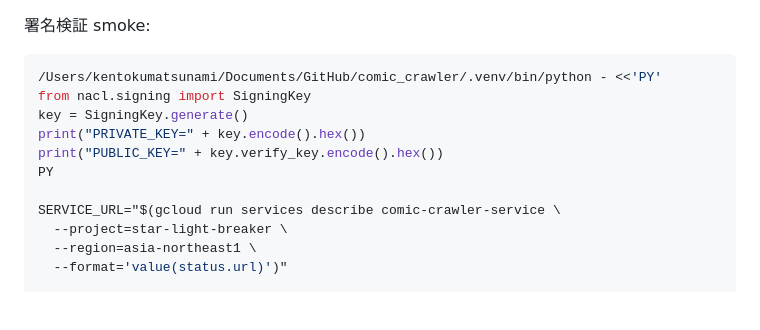
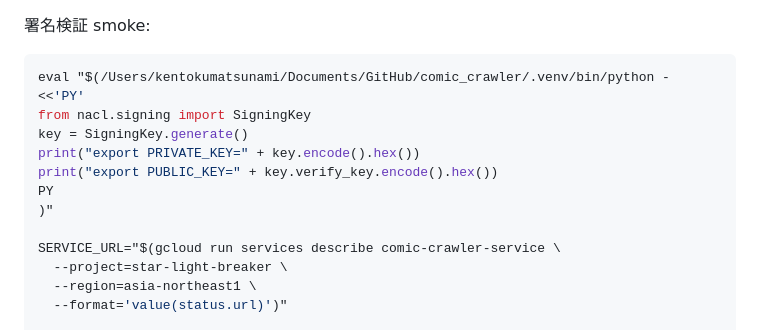
Before and after one commit to kentoku24/comic_crawler, a Markdown page: doc/GCP移行確認手順.md, the part around the change. Rendered like a GitHub page; blank space fills up the shorter version.

````diff
--- a/doc/GCP移行確認手順.md
+++ b/doc/GCP移行確認手順.md
@@ -164,12 +164,13 @@ gcloud run deploy comic-crawler-service \
 署名検証 smoke:
 
 ```bash
-/Users/kentokumatsunami/Documents/GitHub/comic_crawler/.venv/bin/python - <<'PY'
+eval "$(/Users/kentokumatsunami/Documents/GitHub/comic_crawler/.venv/bin/python - <<'PY'
 from nacl.signing import SigningKey
 key = SigningKey.generate()
-print("PRIVATE_KEY=" + key.encode().hex())
-print("PUBLIC_KEY=" + key.verify_key.encode().hex())
+print("export PRIVATE_KEY=" + key.encode().hex())
+print("export PUBLIC_KEY=" + key.verify_key.encode().hex())
 PY
+)"
 
 SERVICE_URL="$(gcloud run services describe comic-crawler-service \
   --project=star-light-breaker \
````
Also changed, not shown: doc/gcp-deploy.md (+4 -3 lines).
